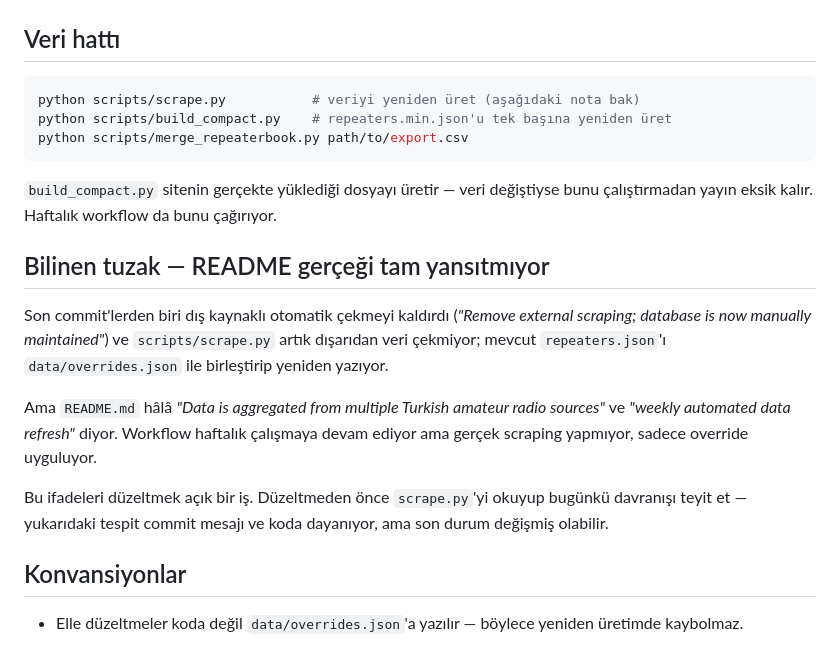
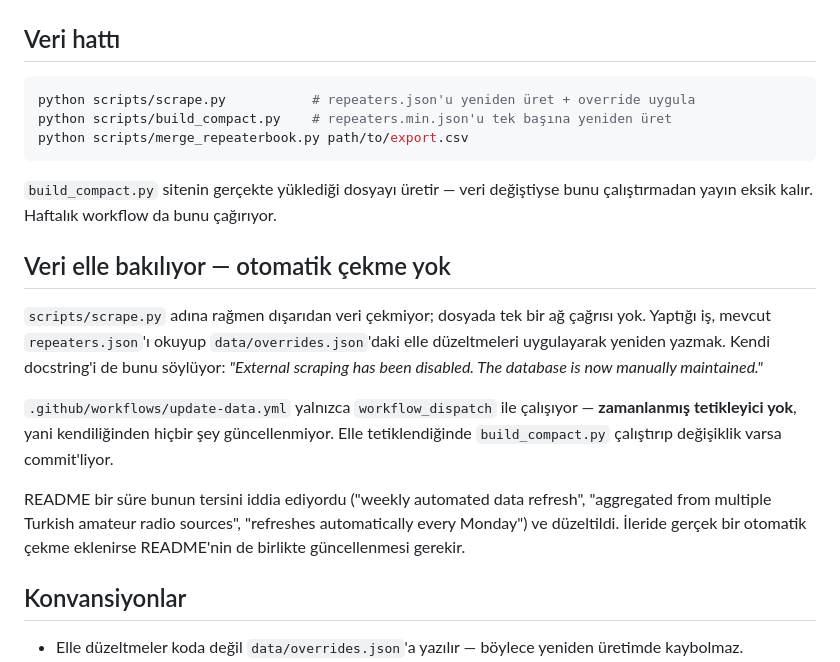
Before and after one commit to TA3HRJ/turkey-repeaters, a Markdown page: CLAUDE.md, the part around the change. Drawn GitHub-style.

````diff
--- a/CLAUDE.md
+++ b/CLAUDE.md
@@ -21,7 +21,7 @@ data/            # overrides.json (elle düzeltmeler), location_aliases_draft.js
 ## Veri hattı
 
 ```bash
-python scripts/scrape.py           # veriyi yeniden üret (aşağıdaki nota bak)
+python scripts/scrape.py           # repeaters.json'u yeniden üret + override uygula
 python scripts/build_compact.py    # repeaters.min.json'u tek başına yeniden üret
 python scripts/merge_repeaterbook.py path/to/export.csv
 ```
@@ -29,18 +29,20 @@ python scripts/merge_repeaterbook.py path/to/export.csv
 `build_compact.py` sitenin gerçekte yüklediği dosyayı üretir — veri değiştiyse bunu çalıştırmadan
 yayın eksik kalır. Haftalık workflow da bunu çağırıyor.
 
-## Bilinen tuzak — README gerçeği tam yansıtmıyor
+## Veri elle bakılıyor — otomatik çekme yok
 
-Son commit'lerden biri dış kaynaklı otomatik çekmeyi kaldırdı (*"Remove external scraping;
-database is now manually maintained"*) ve `scripts/scrape.py` artık dışarıdan veri çekmiyor;
-mevcut `repeaters.json`'ı `data/overrides.json` ile birleştirip yeniden yazıyor.
+`scripts/scrape.py` adına rağmen dışarıdan veri çekmiyor; dosyada tek bir ağ çağrısı yok.
+Yaptığı iş, mevcut `repeaters.json`'ı okuyup `data/overrides.json`'daki elle düzeltmeleri
+uygulayarak yeniden yazmak. Kendi docstring'i de bunu söylüyor: *"External scraping has been
+disabled. The database is now manually maintained."*
 
-Ama `README.md` hâlâ *"Data is aggregated from multiple Turkish amateur radio sources"* ve
-*"weekly automated data refresh"* diyor. Workflow haftalık çalışmaya devam ediyor ama gerçek
-scraping yapmıyor, sadece override uyguluyor.
+`.github/workflows/update-data.yml` yalnızca `workflow_dispatch` ile çalışıyor — **zamanlanmış
+tetikleyici yok**, yani kendiliğinden hiçbir şey güncellenmiyor. Elle tetiklendiğinde
+`build_compact.py` çalıştırıp değişiklik varsa commit'liyor.
 
-Bu ifadeleri düzeltmek açık bir iş. Düzeltmeden önce `scrape.py`'yi okuyup bugünkü davranışı
-teyit et — yukarıdaki tespit commit mesajı ve koda dayanıyor, ama son durum değişmiş olabilir.
+README bir süre bunun tersini iddia ediyordu ("weekly automated data refresh", "aggregated from
+multiple Turkish amateur radio sources", "refreshes automatically every Monday") ve düzeltildi.
+İleride gerçek bir otomatik çekme eklenirse README'nin de birlikte güncellenmesi gerekir.
 
 ## Konvansiyonlar
 
````
Also changed, not shown: README.md (+13 -7 lines).
